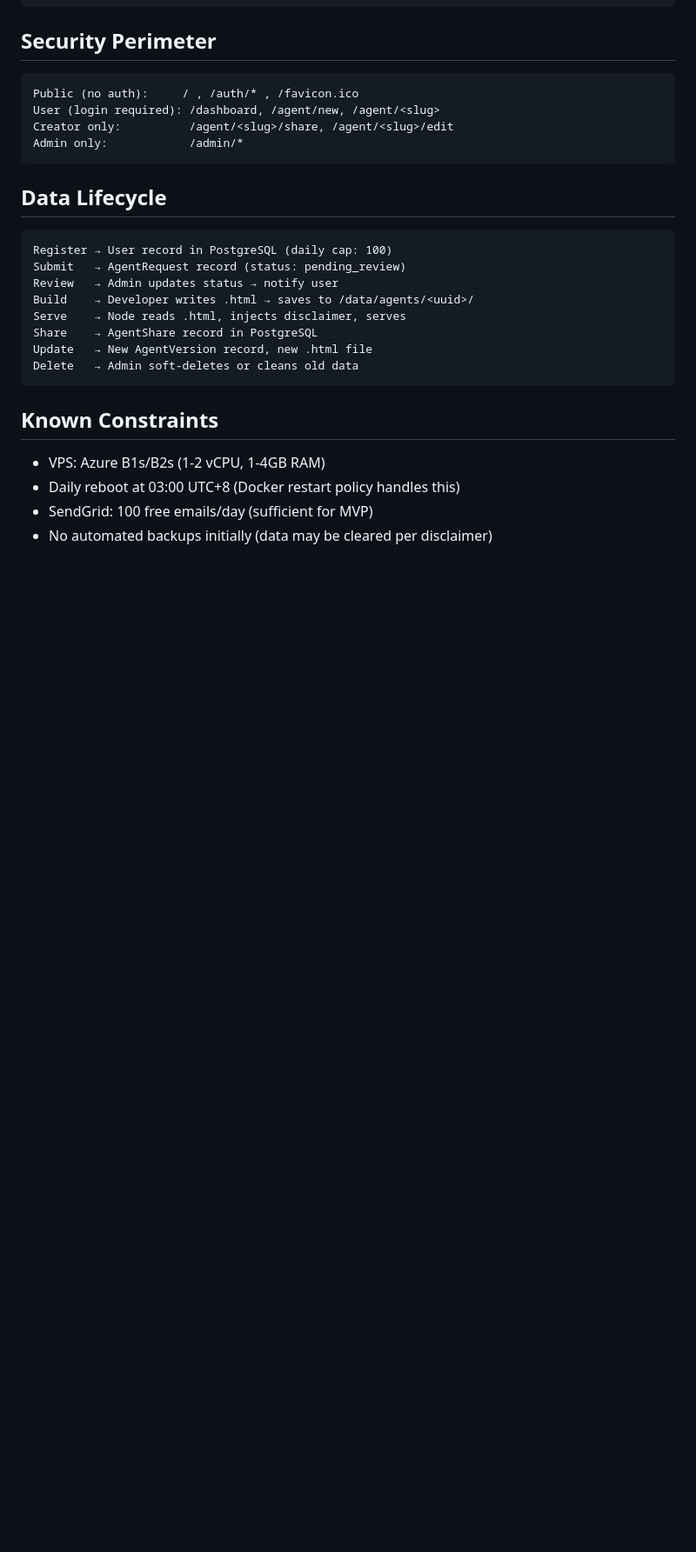
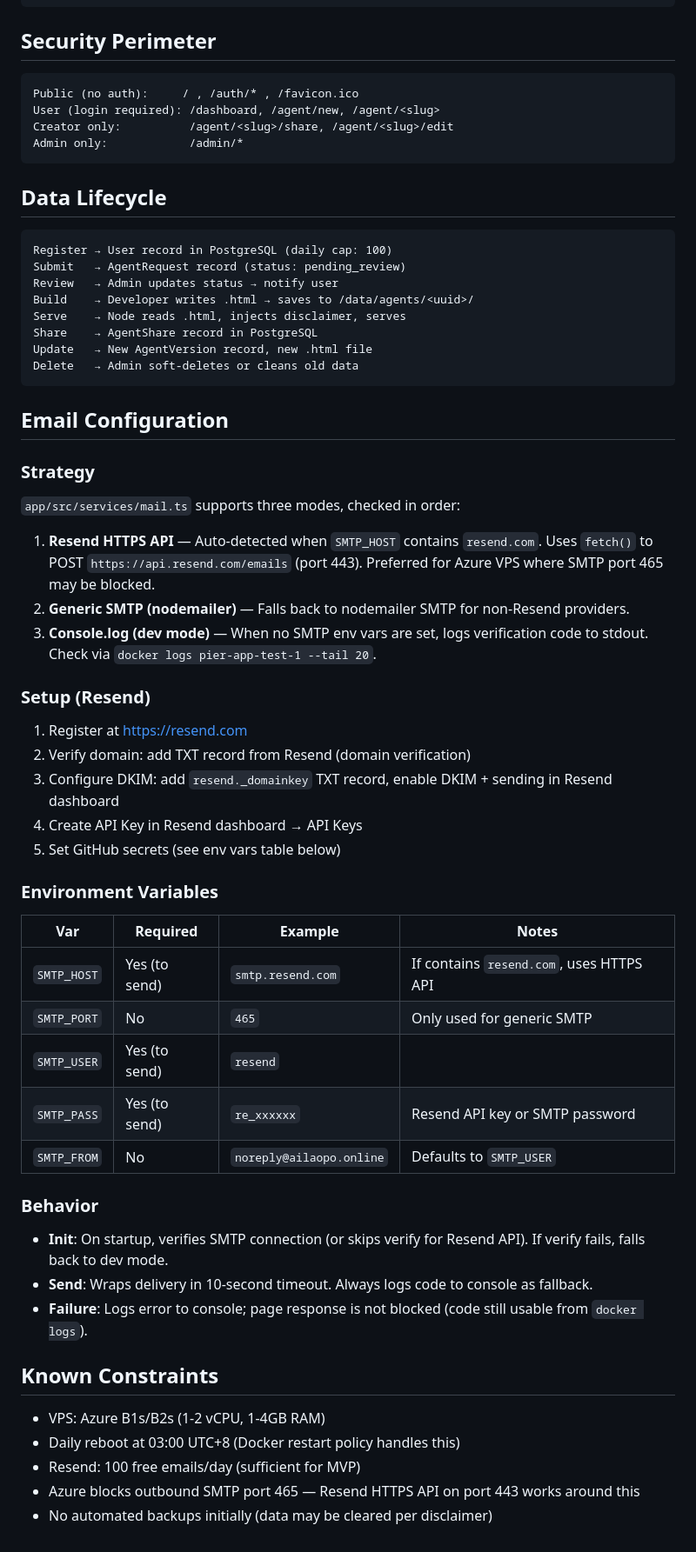
Before and after one commit to BrodyZhang/pier, a Markdown page: docs/architecture.md, the part around one of its changes. Shown at 87% size. Drawn GitHub-style; blank space fills up the shorter version.

Commit message:
Docs: email config (Resend API, SMTP, fallback), update STATUS.md, REPO_INDEX.md, architecture.md

````diff
--- a/docs/architecture.md
+++ b/docs/architecture.md
@@ -140,9 +140,44 @@ Update   → New AgentVersion record, new .html file
 Delete   → Admin soft-deletes or cleans old data
 ```
 
+## Email Configuration
+
+### Strategy
+
+`app/src/services/mail.ts` supports three modes, checked in order:
+
+1. **Resend HTTPS API** — Auto-detected when `SMTP_HOST` contains `resend.com`. Uses `fetch()` to POST `https://api.resend.com/emails` (port 443). Preferred for Azure VPS where SMTP port 465 may be blocked.
+2. **Generic SMTP (nodemailer)** — Falls back to nodemailer SMTP for non-Resend providers.
+3. **Console.log (dev mode)** — When no SMTP env vars are set, logs verification code to stdout. Check via `docker logs pier-app-test-1 --tail 20`.
+
+### Setup (Resend)
+
+1. Register at https://resend.com
+2. Verify domain: add TXT record from Resend (domain verification)
+3. Configure DKIM: add `resend._domainkey` TXT record, enable DKIM + sending in Resend dashboard
+4. Create API Key in Resend dashboard → API Keys
+5. Set GitHub secrets (see env vars table below)
+
+### Environment Variables
+
+| Var | Required | Example | Notes |
+|-----|----------|---------|-------|
+| `SMTP_HOST` | Yes (to send) | `smtp.resend.com` | If contains `resend.com`, uses HTTPS API |
+| `SMTP_PORT` | No | `465` | Only used for generic SMTP |
+| `SMTP_USER` | Yes (to send) | `resend` | |
+| `SMTP_PASS` | Yes (to send) | `re_xxxxxx` | Resend API key or SMTP password |
+| `SMTP_FROM` | No | `noreply@ailaopo.online` | Defaults to `SMTP_USER` |
+
+### Behavior
+
+- **Init**: On startup, verifies SMTP connection (or skips verify for Resend API). If verify fails, falls back to dev mode.
+- **Send**: Wraps delivery in 10-second timeout. Always logs code to console as fallback.
+- **Failure**: Logs error to console; page response is not blocked (code still usable from `docker logs`).
+
 ## Known Constraints
 
 - VPS: Azure B1s/B2s (1-2 vCPU, 1-4GB RAM)
 - Daily reboot at 03:00 UTC+8 (Docker restart policy handles this)
-- SendGrid: 100 free emails/day (sufficient for MVP)
+- Resend: 100 free emails/day (sufficient for MVP)
+- Azure blocks outbound SMTP port 465 — Resend HTTPS API on port 443 works around this
 - No automated backups initially (data may be cleared per disclaimer)
````
Also changed, not shown: other parts of docs/architecture.md (+2 -2 lines), REPO_INDEX.md (+11 -4 lines), docs/STATUS.md (+22 -8 lines).
